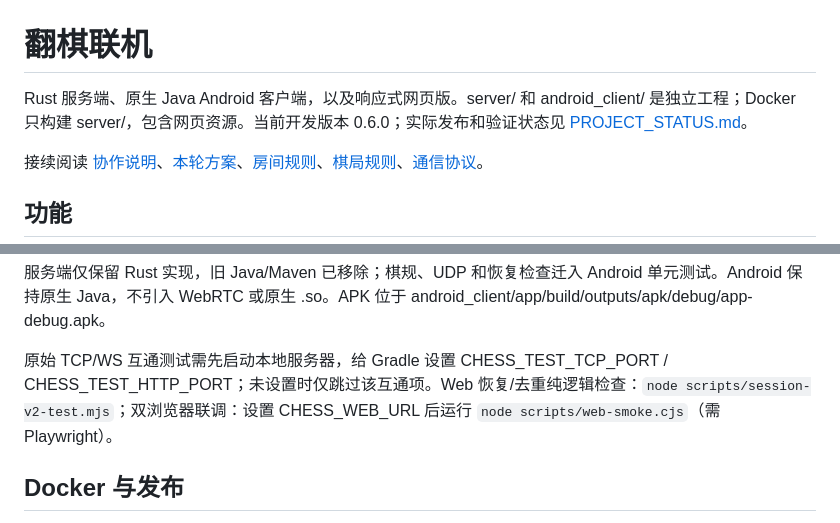
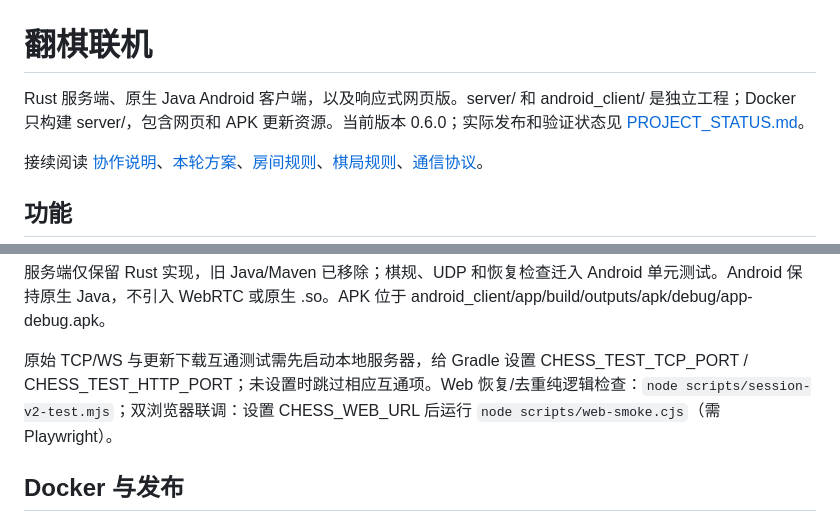
Before and after one commit to LinHuiG/chinese-chess-flipping, a Markdown page: README.md, 2 parts joined by grey strips. Rendered like a GitHub page.

```diff
--- a/README.md
+++ b/README.md
@@ -1,6 +1,6 @@
 # 翻棋联机
 
-Rust 服务端、原生 Java Android 客户端，以及响应式网页版。server/ 和 android_client/ 是独立工程；Docker 只构建 server/，包含网页资源。当前开发版本 0.6.0；实际发布和验证状态见 [PROJECT_STATUS.md](PROJECT_STATUS.md)。
+Rust 服务端、原生 Java Android 客户端，以及响应式网页版。server/ 和 android_client/ 是独立工程；Docker 只构建 server/，包含网页和 APK 更新资源。当前版本 0.6.0；实际发布和验证状态见 [PROJECT_STATUS.md](PROJECT_STATUS.md)。
 
 接续阅读 [协作说明](AGENTS.md)、[本轮方案](docs/SESSION_PROTOCOL_V2_PLAN.md)、[房间规则](docs/ROOM_MANAGEMENT_PLAN.md)、[棋局规则](docs/GAME_RULES.md)、[通信协议](docs/PROTOCOL.md)。
 
@@ -38,7 +38,7 @@ gradlew.bat assembleDebug lintDebug testDebugUnitTest
 
 服务端仅保留 Rust 实现，旧 Java/Maven 已移除；棋规、UDP 和恢复检查迁入 Android 单元测试。Android 保持原生 Java，不引入 WebRTC 或原生 .so。APK 位于 android_client/app/build/outputs/apk/debug/app-debug.apk。
 
-原始 TCP/WS 互通测试需先启动本地服务器，给 Gradle 设置 CHESS_TEST_TCP_PORT / CHESS_TEST_HTTP_PORT；未设置时仅跳过该互通项。Web 恢复/去重纯逻辑检查：`node scripts/session-v2-test.mjs`；双浏览器联调：设置 CHESS_WEB_URL 后运行 `node scripts/web-smoke.cjs`（需 Playwright）。
+原始 TCP/WS 与更新下载互通测试需先启动本地服务器，给 Gradle 设置 CHESS_TEST_TCP_PORT / CHESS_TEST_HTTP_PORT；未设置时跳过相应互通项。Web 恢复/去重纯逻辑检查：`node scripts/session-v2-test.mjs`；双浏览器联调：设置 CHESS_WEB_URL 后运行 `node scripts/web-smoke.cjs`（需 Playwright）。
 
 ## Docker 与发布
 
```
Also changed, not shown: PROJECT_STATUS.md (+5 -3 lines).
